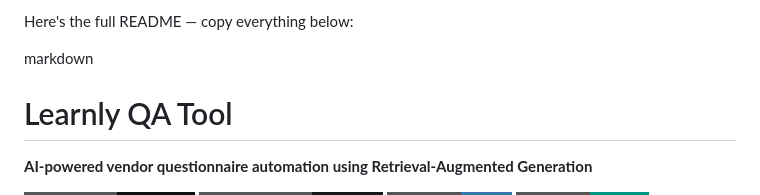
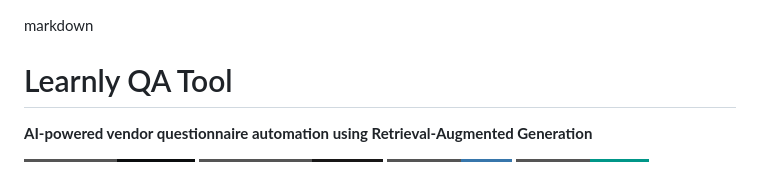
Before and after one commit to Rajvardhan00/learnly-qa-tool, a Markdown page: README.md, the part around the change. GitHub-like rendering; badges without logos.

Commit message:
Update README.md
Remove introductory text from README.

```diff
--- a/README.md
+++ b/README.md
@@ -1,4 +1,3 @@
-Here's the full README — copy everything below:
 
 markdown<div align="center">
 
```
